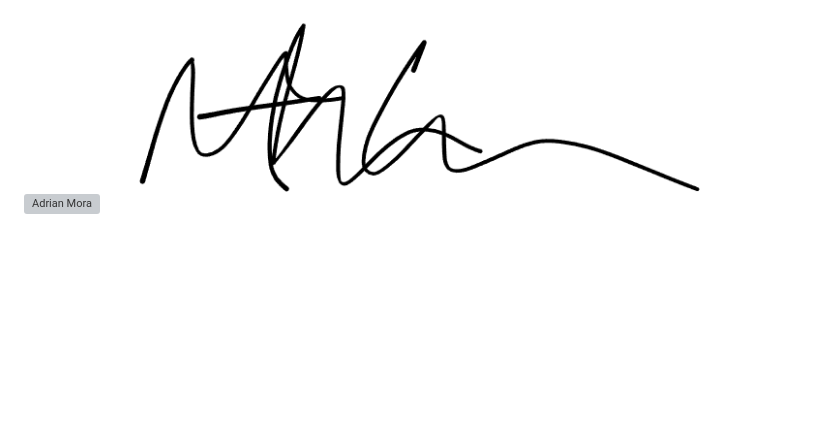
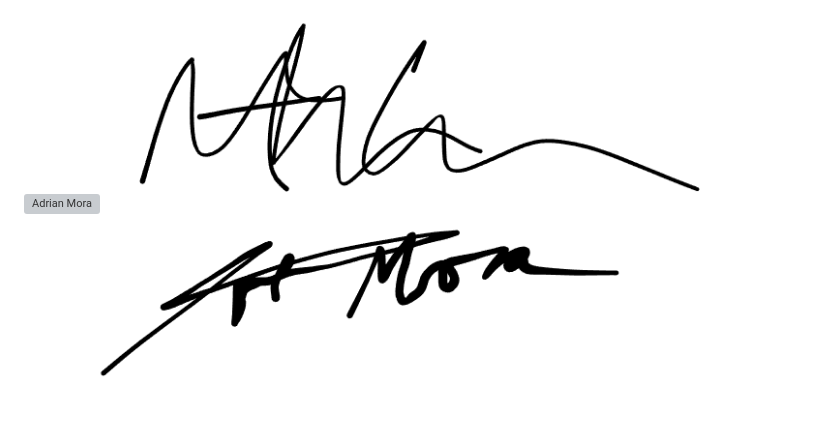
Before and after one commit to Admora2020/SipSmartAI-305soft, a Markdown page: docs/CONDUCT.md, the part around the change. GitHub-like rendering; blank space fills up the shorter version; grey boxes are pictures that could not be loaded.

```diff
--- a/docs/CONDUCT.md
+++ b/docs/CONDUCT.md
@@ -181,3 +181,4 @@ This Code of Conduct is adapted from the [Contributor Covenant, version 2.1](htt
 
 ![Nathan Lannon](/assets/images/NathanLannon_Signature.png)
 ![Adrian Mora](/assets/images/AdrianMora_signature.png)
+![carlos leon](/assets/images/signature.png)
```
